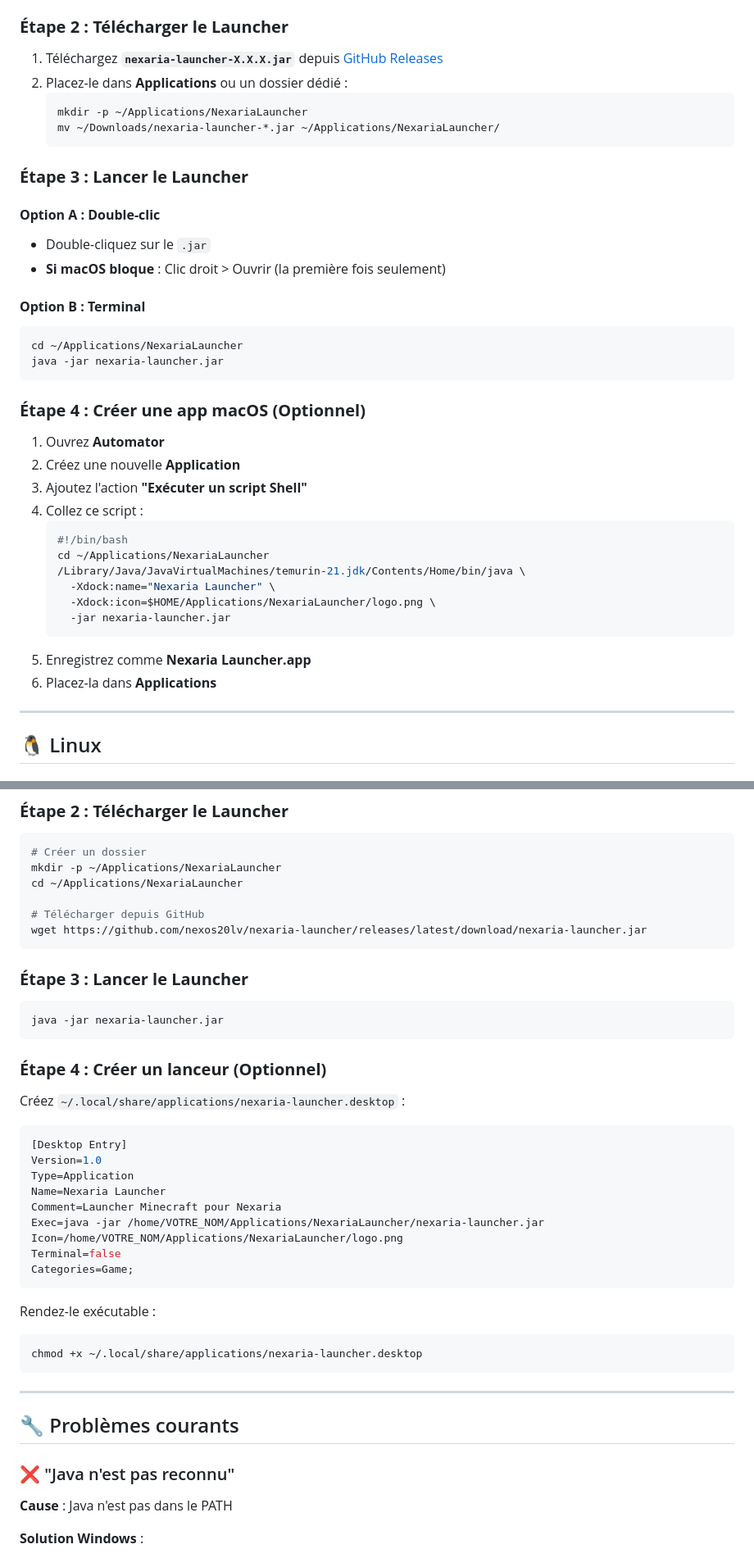
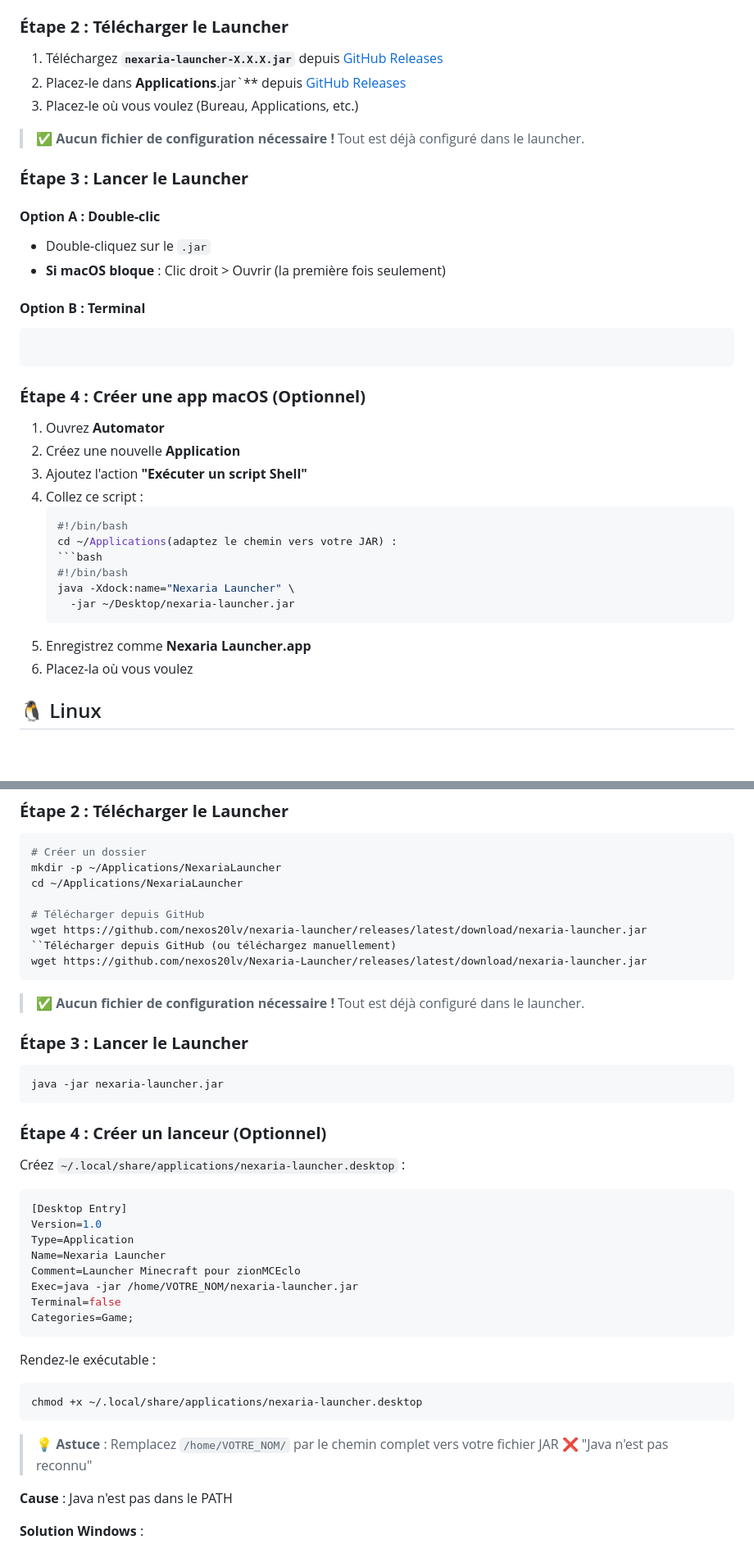
Before and after one commit to nexos20lv/Nexaria-Launcher, a Markdown page: INSTALLATION.md, 2 parts joined by grey strips. Shown at 82% size. Rendered like a GitHub page; blank space fills up the shorter version.

````diff
--- a/INSTALLATION.md
+++ b/INSTALLATION.md
@@ -103,11 +100,10 @@ java -version
 ### **Étape 2 : Télécharger le Launcher**
 
 1. Téléchargez **`nexaria-launcher-X.X.X.jar`** depuis [GitHub Releases](https://github.com/nexos20lv/nexaria-launcher/releases/latest)
-2. Placez-le dans **Applications** ou un dossier dédié :
-   ```bash
-   mkdir -p ~/Applications/NexariaLauncher
-   mv ~/Downloads/nexaria-launcher-*.jar ~/Applications/NexariaLauncher/
-   ```
+2. Placez-le dans **Applications**.jar`** depuis [GitHub Releases](https://github.com/nexos20lv/Nexaria-Launcher/releases/latest)
+2. Placez-le où vous voulez (Bureau, Applications, etc.)
+
+> ✅ **Aucun fichier de configuration nécessaire !** Tout est déjà configuré dans le launcher.
 
 ### **Étape 3 : Lancer le Launcher**
 
@@ -117,8 +113,6 @@ java -version
 
 #### **Option B : Terminal**
 ```bash
-cd ~/Applications/NexariaLauncher
-java -jar nexaria-launcher.jar
 ```
 
 ### **Étape 4 : Créer une app macOS (Optionnel)**
@@ -129,17 +123,14 @@ java -jar nexaria-launcher.jar
 4. Collez ce script :
    ```bash
    #!/bin/bash
-   cd ~/Applications/NexariaLauncher
-   /Library/Java/JavaVirtualMachines/temurin-21.jdk/Contents/Home/bin/java \
-     -Xdock:name="Nexaria Launcher" \
-     -Xdock:icon=$HOME/Applications/NexariaLauncher/logo.png \
-     -jar nexaria-launcher.jar
+   cd ~/Applications(adaptez le chemin vers votre JAR) :
+   ```bash
+   #!/bin/bash
+   java -Xdock:name="Nexaria Launcher" \
+     -jar ~/Desktop/nexaria-launcher.jar
    ```
 5. Enregistrez comme **Nexaria Launcher.app**
-6. Placez-la dans **Applications**
-
----
-
+6. Placez-la où vous voulez
 ## 🐧 Linux
 
 ### **Étape 1 : Installer Java 21**
@@ -174,7 +165,11 @@ cd ~/Applications/NexariaLauncher
 
 # Télécharger depuis GitHub
 wget https://github.com/nexos20lv/nexaria-launcher/releases/latest/download/nexaria-launcher.jar
+``Télécharger depuis GitHub (ou téléchargez manuellement)
+wget https://github.com/nexos20lv/Nexaria-Launcher/releases/latest/download/nexaria-launcher.jar
 ```
+
+> ✅ **Aucun fichier de configuration nécessaire !** Tout est déjà configuré dans le launcher.
 
 ### **Étape 3 : Lancer le Launcher**
 
@@ -191,9 +186,8 @@ Créez `~/.local/share/applications/nexaria-launcher.desktop` :
 Version=1.0
 Type=Application
 Name=Nexaria Launcher
-Comment=Launcher Minecraft pour Nexaria
-Exec=java -jar /home/VOTRE_NOM/Applications/NexariaLauncher/nexaria-launcher.jar
-Icon=/home/VOTRE_NOM/Applications/NexariaLauncher/logo.png
+Comment=Launcher Minecraft pour zionMCEclo
+Exec=java -jar /home/VOTRE_NOM/nexaria-launcher.jar
 Terminal=false
 Categories=Game;
 ```
@@ -203,11 +197,7 @@ Rendez-le exécutable :
 chmod +x ~/.local/share/applications/nexaria-launcher.desktop
 ```
 
----
-
-## 🔧 Problèmes courants
-
-### ❌ "Java n'est pas reconnu"
+> 💡 **Astuce** : Remplacez `/home/VOTRE_NOM/` par le chemin complet vers votre fichier JAR ❌ "Java n'est pas reconnu"
 
 **Cause** : Java n'est pas dans le PATH
 
````
Also changed, not shown: other parts of INSTALLATION.md (+32 -25 lines).
